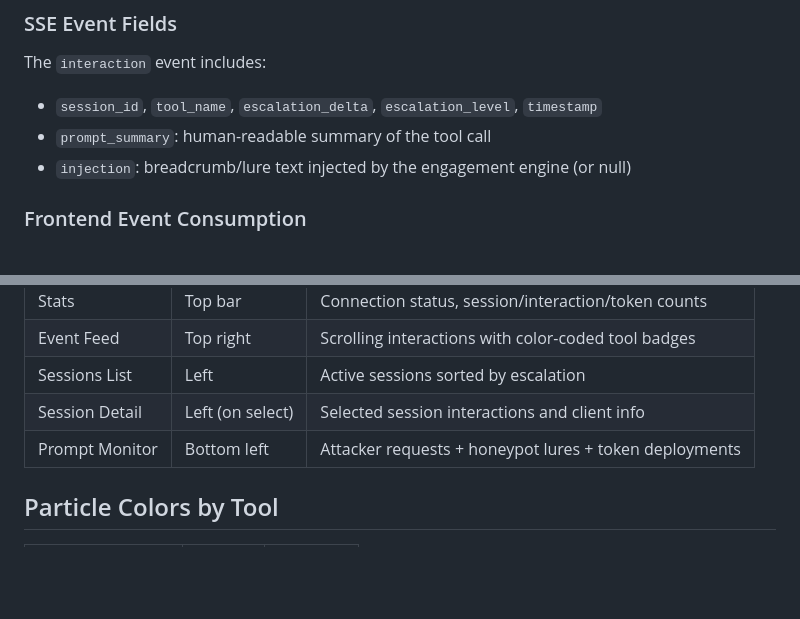
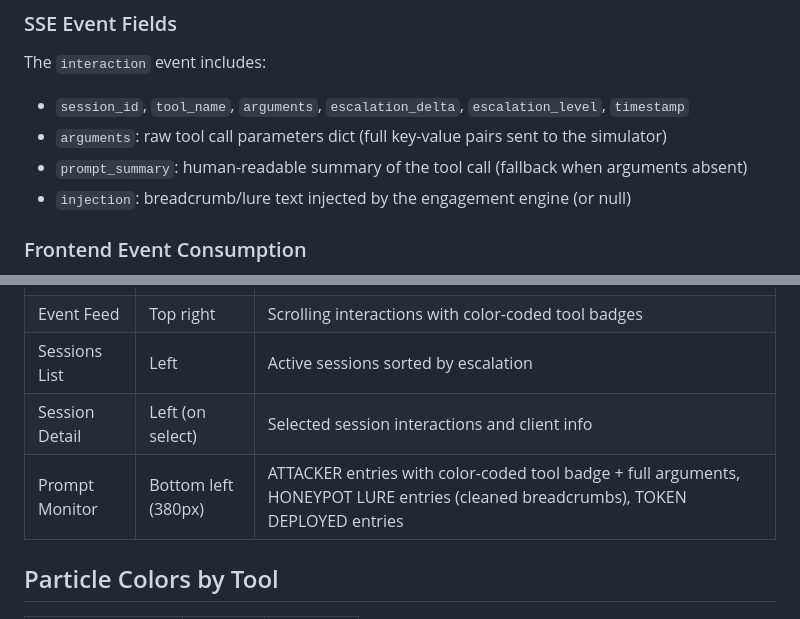
Before and after one commit to zepef/ai-defender, a Markdown page: CLAUDE.md, 2 parts joined by grey strips. Drawn GitHub-style; blank space fills up the shorter version.

```diff
--- a/CLAUDE.md
+++ b/CLAUDE.md
@@ -49,8 +49,9 @@ All simulators extend `ToolSimulator` ABC in `backend/honeypot/simulators/base.p
 
 ### SSE Event Fields
 The `interaction` event includes:
-- `session_id`, `tool_name`, `escalation_delta`, `escalation_level`, `timestamp`
-- `prompt_summary`: human-readable summary of the tool call
+- `session_id`, `tool_name`, `arguments`, `escalation_delta`, `escalation_level`, `timestamp`
+- `arguments`: raw tool call parameters dict (full key-value pairs sent to the simulator)
+- `prompt_summary`: human-readable summary of the tool call (fallback when arguments absent)
 - `injection`: breadcrumb/lure text injected by the engagement engine (or null)
 
 ### Frontend Event Consumption
@@ -64,7 +65,7 @@ The `interaction` event includes:
 | Event Feed | Top right | Scrolling interactions with color-coded tool badges |
 | Sessions List | Left | Active sessions sorted by escalation |
 | Session Detail | Left (on select) | Selected session interactions and client info |
-| Prompt Monitor | Bottom left | Attacker requests + honeypot lures + token deployments |
+| Prompt Monitor | Bottom left (380px) | ATTACKER entries with color-coded tool badge + full arguments, HONEYPOT LURE entries (cleaned breadcrumbs), TOKEN DEPLOYED entries |
 
 ## Particle Colors by Tool
 
```
Also changed, not shown: docs/USER_MANUAL.md (+9 -7 lines).
